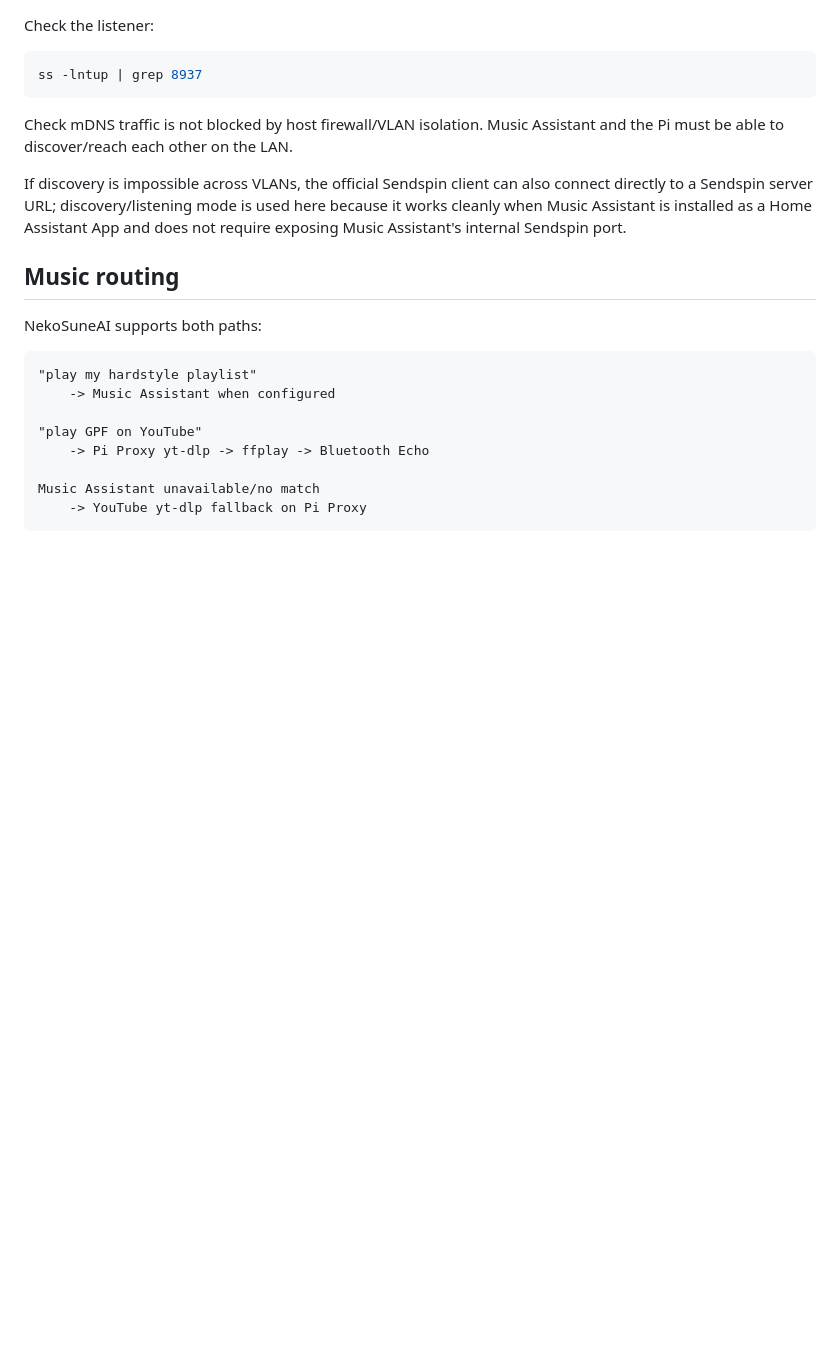
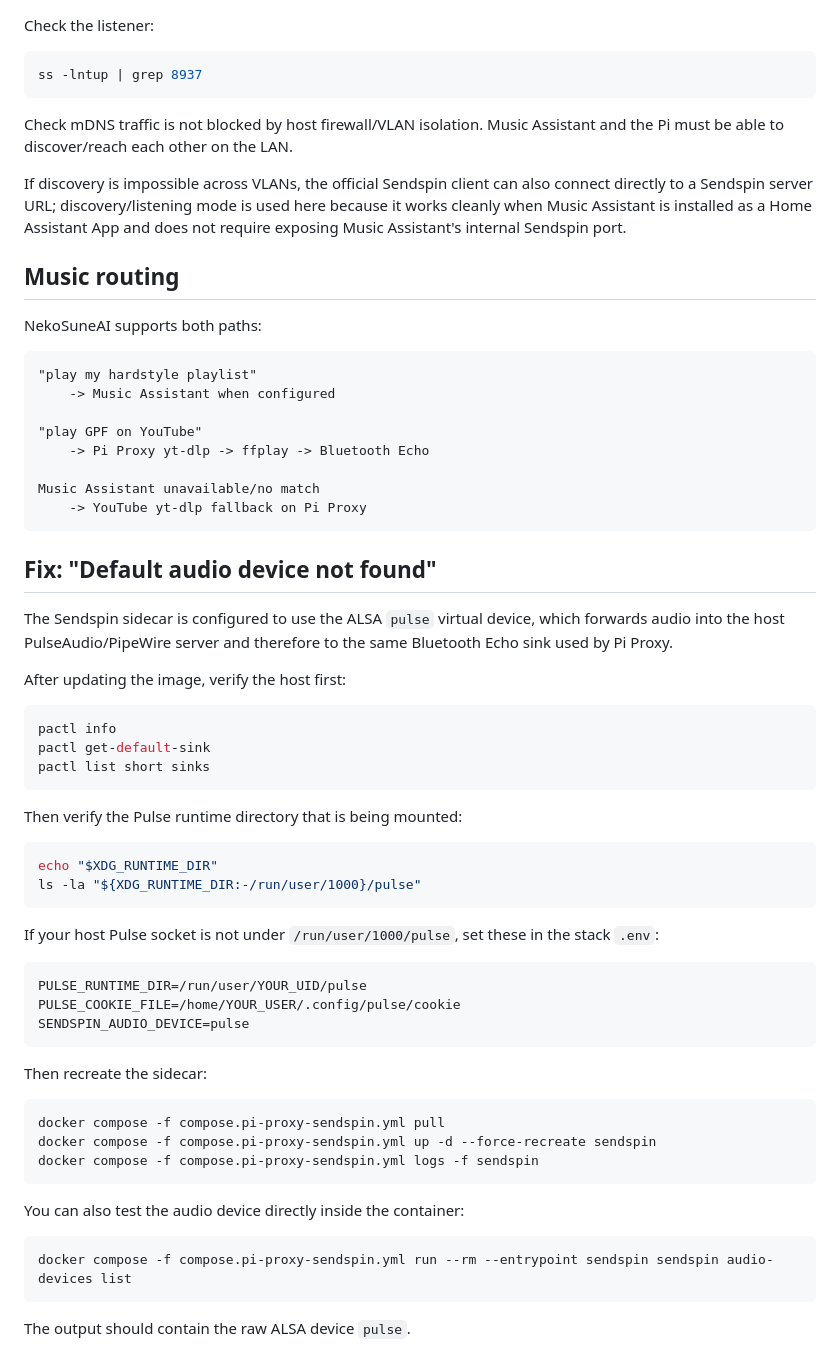
Before and after one commit to NekoSuneProjects/NekoSuneAI, a Markdown page: docs/PI_PROXY_SENDSPIN.md, the part around the change. Rendered like a GitHub page; blank space fills up the shorter version.

Commit message:
Document Sendspin PulseAudio device fix

````diff
--- a/docs/PI_PROXY_SENDSPIN.md
+++ b/docs/PI_PROXY_SENDSPIN.md
@@ -138,3 +138,50 @@ NekoSuneAI supports both paths:
 Music Assistant unavailable/no match
     -> YouTube yt-dlp fallback on Pi Proxy
 ```
+
+
+## Fix: "Default audio device not found"
+
+The Sendspin sidecar is configured to use the ALSA `pulse` virtual device,
+which forwards audio into the host PulseAudio/PipeWire server and therefore to
+the same Bluetooth Echo sink used by Pi Proxy.
+
+After updating the image, verify the host first:
+
+```bash
+pactl info
+pactl get-default-sink
+pactl list short sinks
+```
+
+Then verify the Pulse runtime directory that is being mounted:
+
+```bash
+echo "$XDG_RUNTIME_DIR"
+ls -la "${XDG_RUNTIME_DIR:-/run/user/1000}/pulse"
+```
+
+If your host Pulse socket is not under `/run/user/1000/pulse`, set these in
+the stack `.env`:
+
+```env
+PULSE_RUNTIME_DIR=/run/user/YOUR_UID/pulse
+PULSE_COOKIE_FILE=/home/YOUR_USER/.config/pulse/cookie
+SENDSPIN_AUDIO_DEVICE=pulse
+```
+
+Then recreate the sidecar:
+
+```bash
+docker compose -f compose.pi-proxy-sendspin.yml pull
+docker compose -f compose.pi-proxy-sendspin.yml up -d --force-recreate sendspin
+docker compose -f compose.pi-proxy-sendspin.yml logs -f sendspin
+```
+
+You can also test the audio device directly inside the container:
+
+```bash
+docker compose -f compose.pi-proxy-sendspin.yml run --rm --entrypoint sendspin sendspin audio-devices list
+```
+
+The output should contain the raw ALSA device `pulse`.
````
